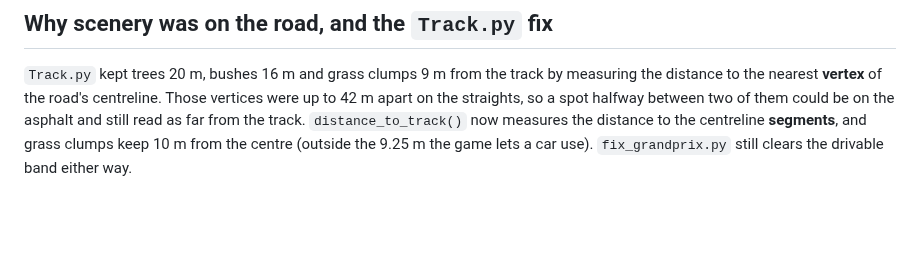
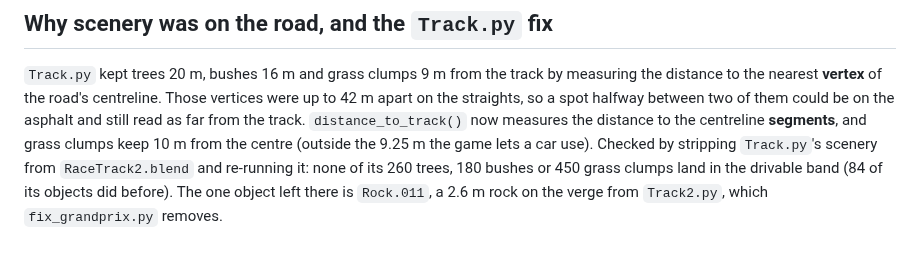
Before and after one commit to phoenix-cgv/neon-rush, a Markdown page: blender/grandprix/README.md, the part around the change. Rendered like a GitHub page; blank space fills up the shorter version.

Commit message:
Grand Prix README: record the Track.py re-run result
Co-Authored-By: Claude Opus 5.5 <noreply@anthropic.com>
Claude-Session: https://claude.ai/code/session_01KkjSJgnZvyrmkgjNbsPys6

```diff
--- a/blender/grandprix/README.md
+++ b/blender/grandprix/README.md
@@ -45,4 +45,7 @@ distance to the nearest **vertex** of the road's centreline. Those vertices were
 apart on the straights, so a spot halfway between two of them could be on the asphalt and still
 read as far from the track. `distance_to_track()` now measures the distance to the centreline
 **segments**, and grass clumps keep 10 m from the centre (outside the 9.25 m the game lets a car
-use). `fix_grandprix.py` still clears the drivable band either way.
+use). Checked by stripping `Track.py`'s scenery from `RaceTrack2.blend` and re-running it: none
+of its 260 trees, 180 bushes or 450 grass clumps land in the drivable band (84 of its objects did
+before). The one object left there is `Rock.011`, a 2.6 m rock on the verge from `Track2.py`,
+which `fix_grandprix.py` removes.
```
